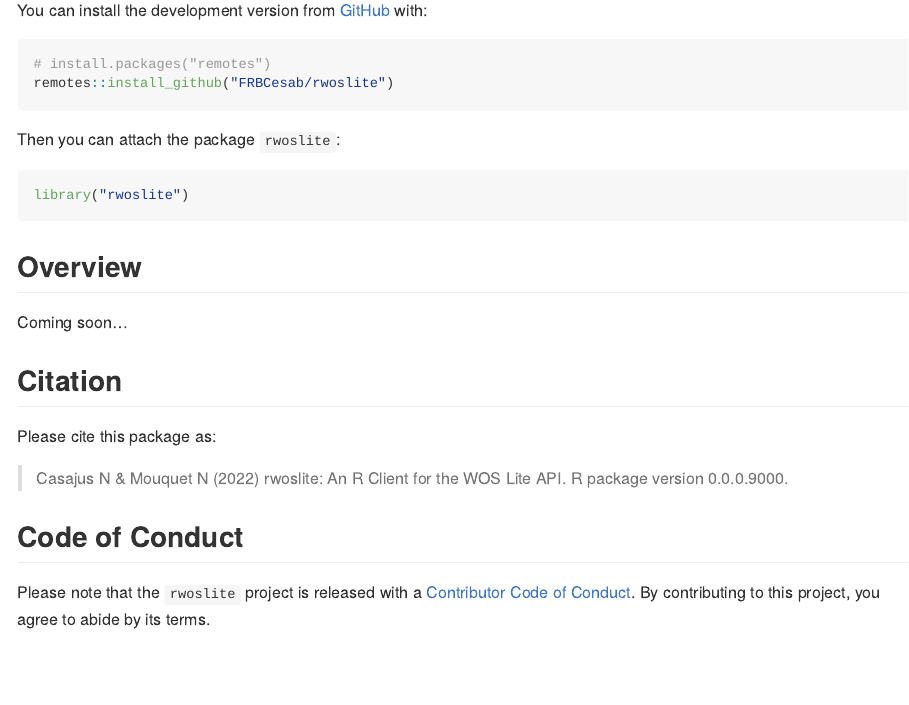
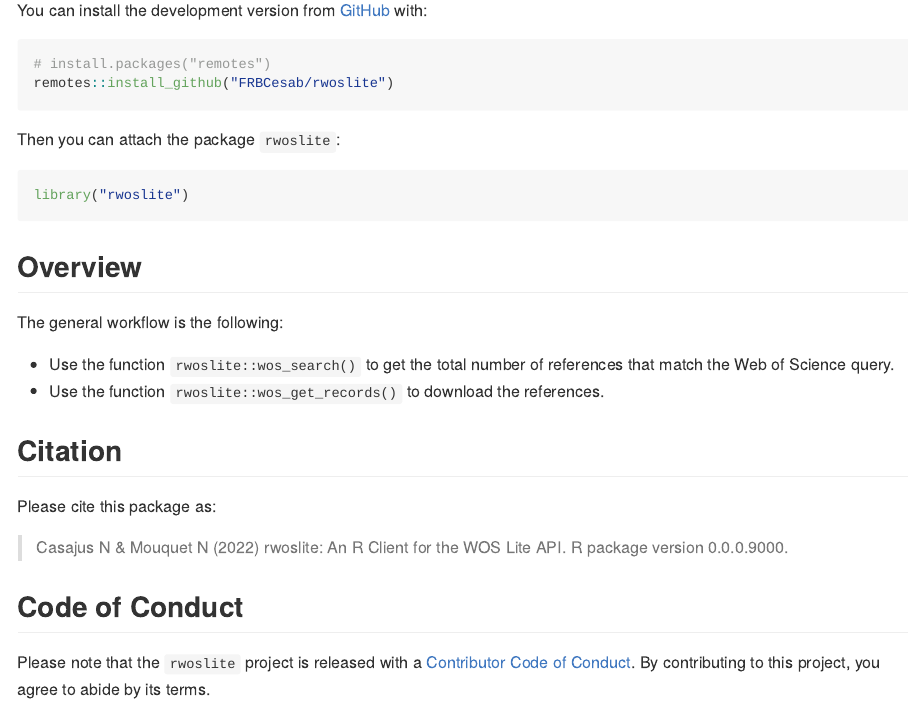
Before and after one commit to FRBCesab/rwoslite, an R Markdown document (README.Rmd): the page in a window 1100 px wide, from 610 px down. The pictures show the output file README.md that the author committed with the source, drawn offline in the style of GitHub; badge pictures from the web are left out.

Commit message:
Edit README

```diff
--- a/README.Rmd
+++ b/README.Rmd
@@ -68,8 +68,11 @@ library("rwoslite")
 
 ## Overview
 
-Coming soon...
+The general workflow is the following:
 
+- Use the function `rwoslite::wos_search()` to get the total number of references
+that match the Web of Science query.
+- Use the function `rwoslite::wos_get_records()` to download the references.
 
 
 ## Citation
```
Also changed, not shown: README.md, README.Rmd (4 more changed lines).
